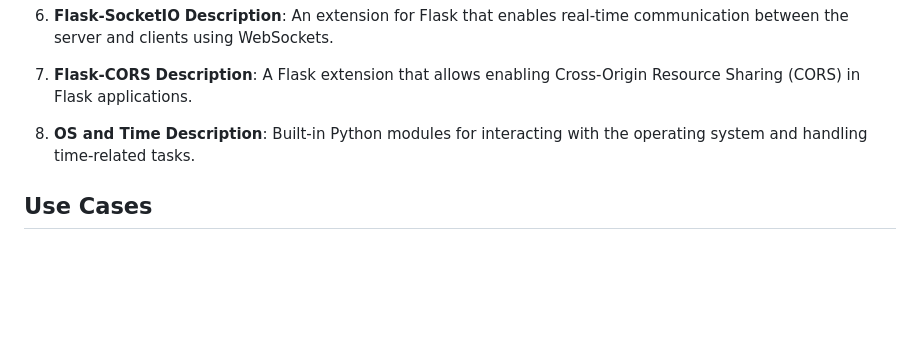
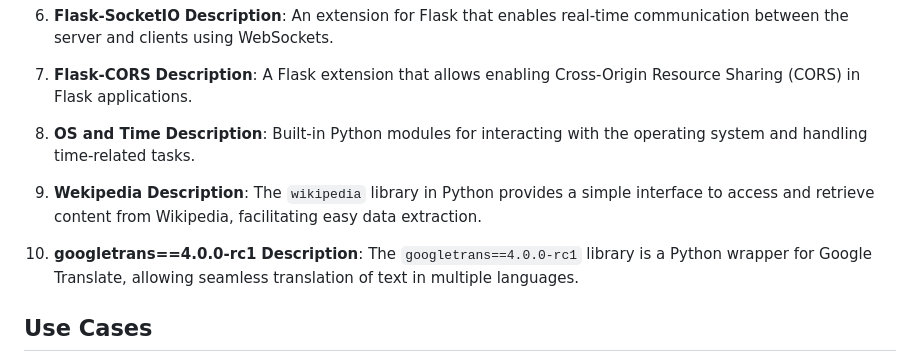
Before and after one commit to pnav2000/ai-text-summ, a Markdown page: README.md, the part around the change. Rendered like a GitHub page; blank space fills up the shorter version.

Commit message:
Added libraries

```diff
--- a/README.md
+++ b/README.md
@@ -70,6 +70,12 @@ Before you begin, ensure you have the following installed:
 8. **OS and Time**
 **Description**: Built-in Python modules for interacting with the operating system and handling time-related tasks.
 
+9. **Wekipedia**
+**Description**: The `wikipedia` library in Python provides a simple interface to access and retrieve content from Wikipedia, facilitating easy data extraction.
+
+10. **googletrans==4.0.0-rc1**
+**Description**: The `googletrans==4.0.0-rc1` library is a Python wrapper for Google Translate, allowing seamless translation of text in multiple languages.
+
 ## Use Cases
 - **News Aggregation**: Summarizing news articles in multiple languages for users to quickly grasp current events.
 - **Academic Research**: Helping researchers and students summarize lengthy papers or articles, facilitating quicker comprehension across various languages.
```
